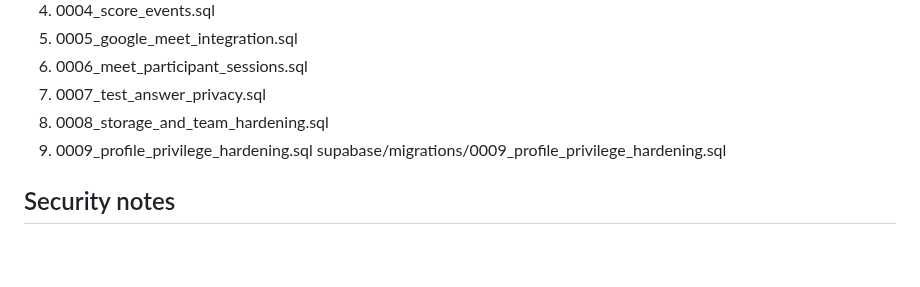
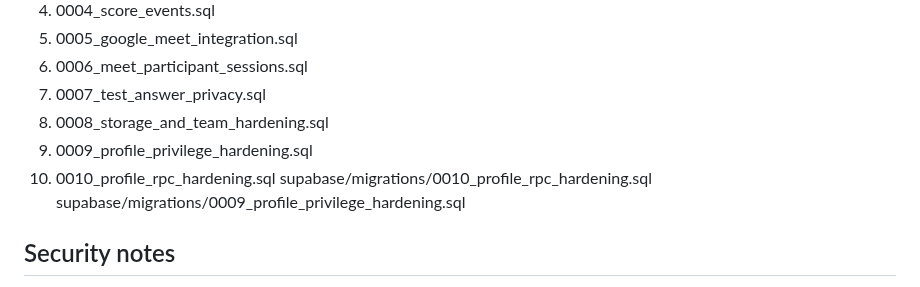
Before and after one commit to dimaw1k/shyraq, a Markdown page: docs/API.md, the part around the change. Drawn GitHub-style; blank space fills up the shorter version.

Commit message:
docs: add profile RPC hardening migration

```diff
--- a/docs/API.md
+++ b/docs/API.md
@@ -106,6 +106,8 @@ Apply in order:
 7. 0007_test_answer_privacy.sql
 8. 0008_storage_and_team_hardening.sql
 9. 0009_profile_privilege_hardening.sql
+10. 0010_profile_rpc_hardening.sql
+supabase/migrations/0010_profile_rpc_hardening.sql
 supabase/migrations/0009_profile_privilege_hardening.sql
 
 ## Security notes
```
